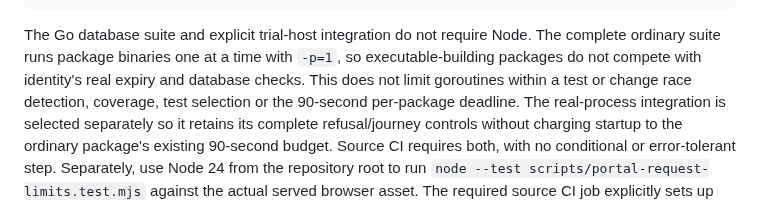
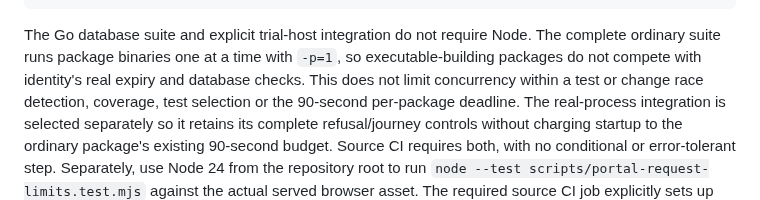
Before and after one commit to devantler-tech/business-site, a Markdown page: server/README.md, the part around the change. Drawn GitHub-style.

Commit message:
docs(portal): clarify retained concurrency without extra jargon

```diff
--- a/server/README.md
+++ b/server/README.md
@@ -380,7 +380,7 @@ GOTOOLCHAIN=local go run golang.org/x/vuln/cmd/govulncheck@v1.8.0 ./...
 The Go database suite and explicit trial-host integration do not require Node.
 The complete ordinary suite runs package binaries one at a time with `-p=1`,
 so executable-building packages do not compete with identity's real expiry and
-database checks. This does not limit goroutines within a test or change race
+database checks. This does not limit concurrency within a test or change race
 detection, coverage, test selection or the 90-second per-package deadline.
 The real-process integration is selected separately so it retains its complete
 refusal/journey controls without charging startup to the ordinary package's
```
